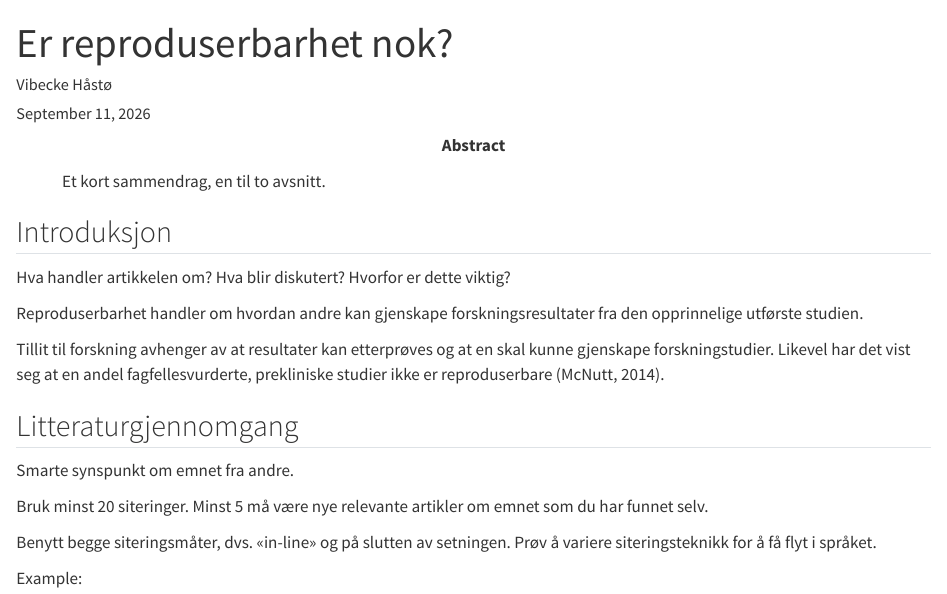
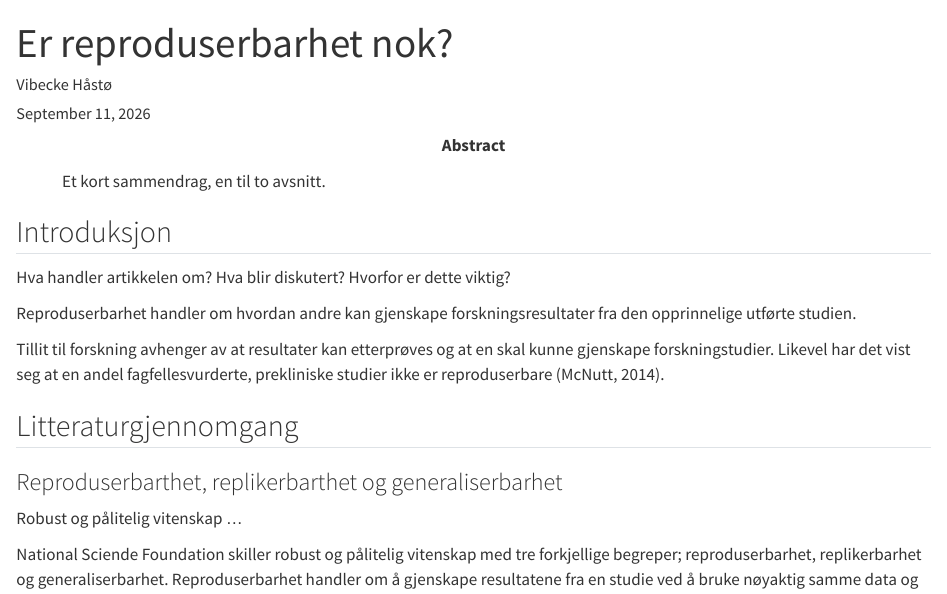
Before and after one commit to vibzhaast/msb105Ass1h26, a Quarto document (msb105Ass1h26.qmd): the page in a window 1100 px wide, from its top. Rendered offline with R 4.5, knitr and Pandoc in place of Quarto, with nearby package versions.

Commit message:
fikset kilder og skrevet litt på hoveddelen

```diff
--- a/msb105Ass1h26.qmd
+++ b/msb105Ass1h26.qmd
@@ -24,11 +24,17 @@
 
 Hva handler artikkelen om? Hva blir diskutert? Hvorfor er dette viktig?
 
-Reproduserbarhet handler om hvordan andre kan gjenskape forskningsresultater fra den opprinnelige utførste studien.
+Reproduserbarhet handler om hvordan andre kan gjenskape forskningsresultater fra den opprinnelige utførte studien.
 
 Tillit til forskning avhenger av at resultater kan etterprøves og at en skal kunne gjenskape forskningstudier. Likevel har det vist seg at en andel fagfellesvurderte, prekliniske studier ikke er reproduserbare [@mcnutt2014].
 
 ## Litteraturgjennomgang
+
+### Reproduserbarthet, replikerbarthet og generaliserbarhet
+
+Robust og pålitelig vitenskap ...
+
+National Sciende Foundation skiller robust og pålitelig vitenskap med tre forkjellige begreper; reproduserbarhet, replikerbarhet og generaliserbarhet. Reproduserbarhet handler om å gjenskape resultatene fra en studie ved å bruke nøyaktig samme data og kode som den opprinnelige studien. Replikerbarhet krever at man oppnår de samme resultatene med nye, selvstendig innsamlede data og generealiserbarhet handler om hvorvidt funnene holder også i andre kontekster og populasjoner **(bollen et al. 2015)**. @goodman2016
 
 Smarte synspunkt om emnet fra andre.
 
```
Also changed, not shown: reproducibility.bib (+3 -0 lines), msb105Ass1h26.pdf.
